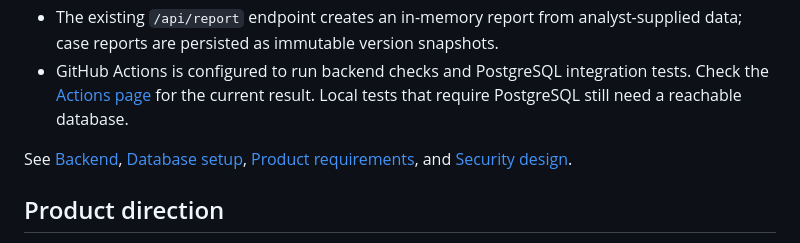
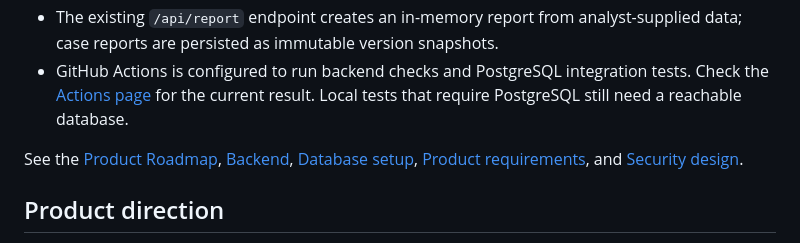
Before and after one commit to Sycosmile/tracelynt, a Markdown page: README.md, the part around the change. Rendered like a GitHub page.

Commit message:
docs: link the pinned product roadmap

```diff
--- a/README.md
+++ b/README.md
@@ -31,7 +31,7 @@ Tracelynt is an evidence-led intelligence and verification workspace for researc
 - The existing `/api/report` endpoint creates an in-memory report from analyst-supplied data; case reports are persisted as immutable version snapshots.
 - GitHub Actions is configured to run backend checks and PostgreSQL integration tests. Check the [Actions page](https://github.com/Sycosmile/tracelynt/actions) for the current result. Local tests that require PostgreSQL still need a reachable database.
 
-See [Backend](backend/README.md), [Database setup](backend/db/README.md), [Product requirements](docs/PRODUCT_REQUIREMENTS.md), and [Security design](docs/CASE_WORKSPACE_DESIGN.md).
+See the [Product Roadmap](docs/ROADMAP.md), [Backend](backend/README.md), [Database setup](backend/db/README.md), [Product requirements](docs/PRODUCT_REQUIREMENTS.md), and [Security design](docs/CASE_WORKSPACE_DESIGN.md).
 
 ## Product direction
 
```
